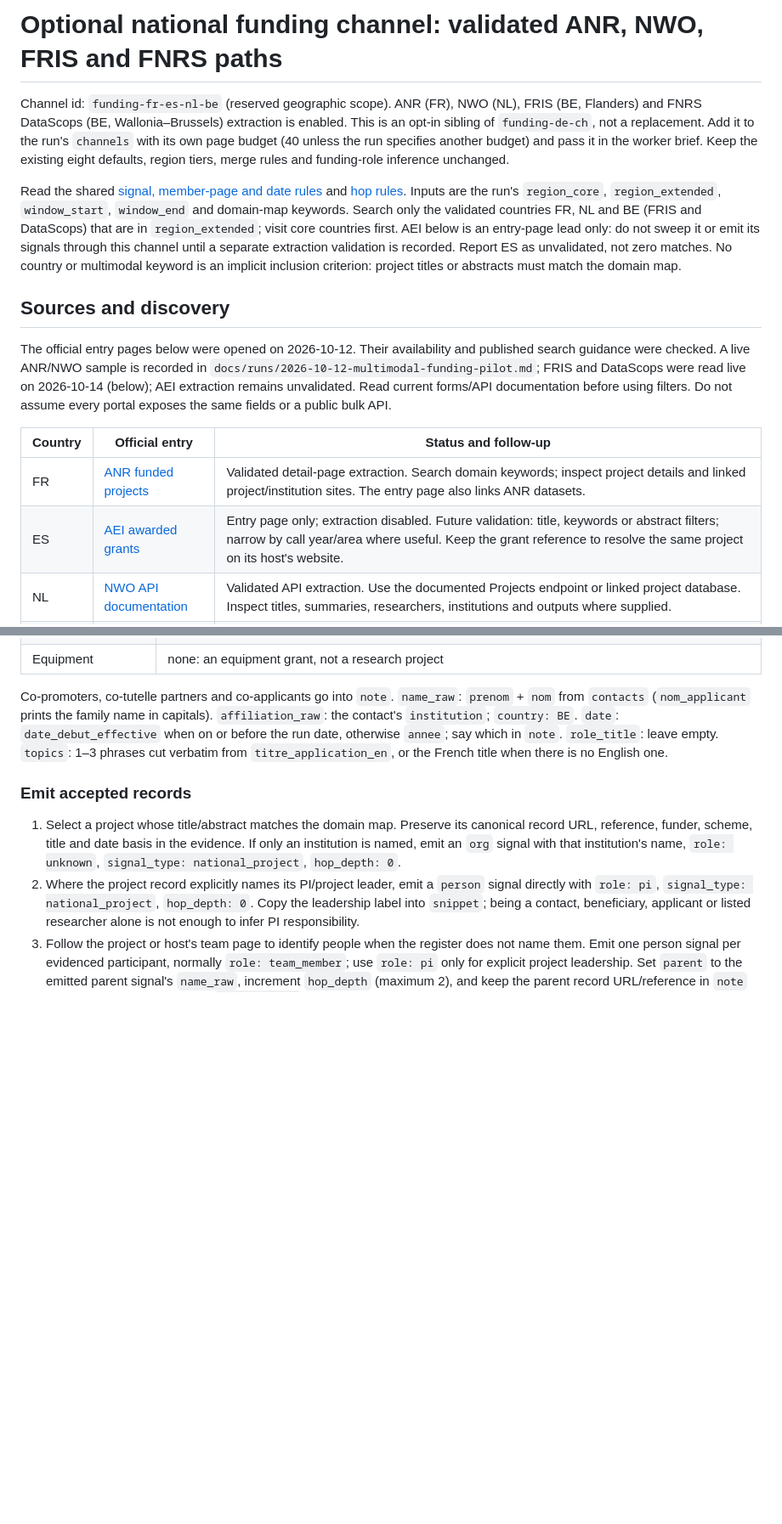
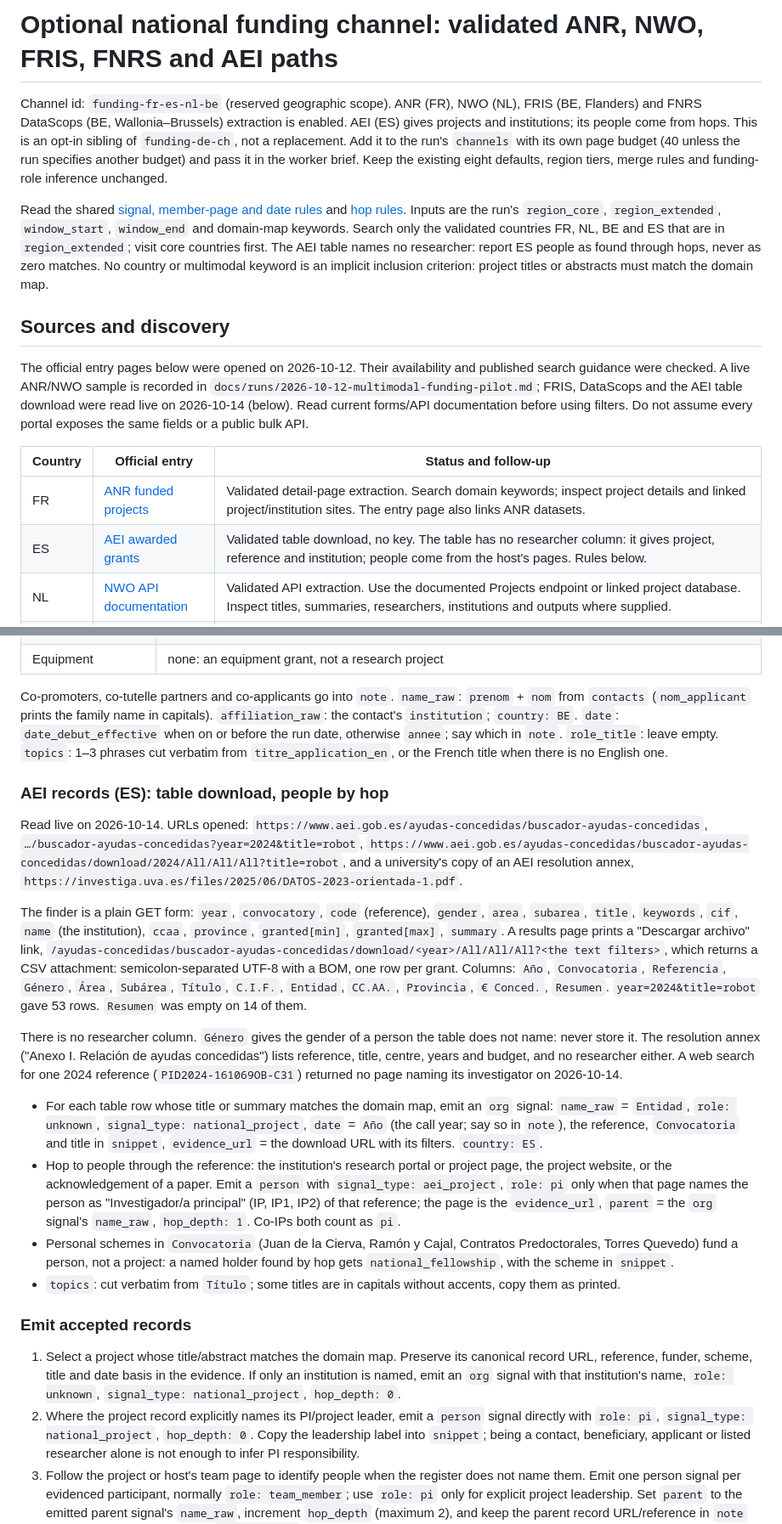
Before and after one commit to likun-fang/talent-scout, a Markdown page: references/channels/funding-fr-es-nl-be.md, 2 parts joined by grey strips. Shown at 85% size. GitHub-like rendering; blank space fills up the shorter version.

```diff
--- a/references/channels/funding-fr-es-nl-be.md
+++ b/references/channels/funding-fr-es-nl-be.md
@@ -1,30 +1,29 @@
-# Optional national funding channel: validated ANR, NWO, FRIS and FNRS paths
+# Optional national funding channel: validated ANR, NWO, FRIS, FNRS and AEI paths
 
 Channel id: `funding-fr-es-nl-be` (reserved geographic scope). ANR (FR), NWO (NL), FRIS (BE, Flanders) and FNRS
-DataScops (BE, Wallonia–Brussels) extraction is enabled.
+DataScops (BE, Wallonia–Brussels) extraction is enabled. AEI (ES) gives projects and institutions; its people come
+from hops.
 This is an opt-in sibling of `funding-de-ch`, not a replacement. Add it to the
 run's `channels` with its own page budget (40 unless the run specifies another budget) and pass it in the worker
 brief. Keep the existing eight defaults, region tiers, merge rules and funding-role inference unchanged.
 
 Read the shared [signal, member-page and date rules](README.md) and [hop rules](../30-hops.md). Inputs are the
 run's `region_core`, `region_extended`, `window_start`, `window_end` and domain-map keywords. Search only the
-validated countries FR, NL and BE (FRIS and DataScops) that are in `region_extended`; visit core countries first.
-AEI below is an entry-page lead only: do not sweep it or emit its signals through this
-channel until a separate extraction validation is recorded. Report ES as unvalidated, not zero
-matches. No country or
+validated countries FR, NL, BE and ES that are in `region_extended`; visit core countries first.
+The AEI table names no researcher: report ES people as found through hops, never as zero matches. No country or
 multimodal keyword is an implicit inclusion criterion: project titles or abstracts must match the domain map.
 
 ## Sources and discovery
 
 The official entry pages below were opened on 2026-10-12. Their availability and published search guidance were
 checked. A live ANR/NWO sample is recorded in `docs/runs/2026-10-12-multimodal-funding-pilot.md`;
-FRIS and DataScops were read live on 2026-10-14 (below); AEI extraction remains unvalidated. Read current forms/API documentation
+FRIS, DataScops and the AEI table download were read live on 2026-10-14 (below). Read current forms/API documentation
 before using filters. Do not assume every portal exposes the same fields or a public bulk API.
 
 | Country | Official entry | Status and follow-up |
 |---------|----------------|----------------------|
 | FR | [ANR funded projects](https://anr.fr/fr/projets-finances-et-impact/projets-finances/) | Validated detail-page extraction. Search domain keywords; inspect project details and linked project/institution sites. The entry page also links ANR datasets. |
-| ES | [AEI awarded grants](https://www.aei.gob.es/ayudas-concedidas/buscador-ayudas-concedidas) | Entry page only; extraction disabled. Future validation: title, keywords or abstract filters; narrow by call year/area where useful. Keep the grant reference to resolve the same project on its host's website. |
+| ES | [AEI awarded grants](https://www.aei.gob.es/ayudas-concedidas/buscador-ayudas-concedidas) | Validated table download, no key. The table has no researcher column: it gives project, reference and institution; people come from the host's pages. Rules below. |
 | NL | [NWO API documentation](https://data.nwo.nl/en/how-to-use-the-nwopen-api) | Validated API extraction. Use the documented Projects endpoint or linked project database. Inspect titles, summaries, researchers, institutions and outputs where supplied. |
 | BE | [FWO funded research](https://www.fwo.be/en/results-outreach/database-financed-research/) | Validated through FRIS, which FWO's page points to: SOAP services at `https://frisr4.researchportal.be/ws/`, no authentication. FRIS also holds university, VLAIO and EU projects of Flemish institutions. Rules below. |
 | BE | [FNRS DataScops entry](https://www.frs-fnrs.be/fr/recherches-financees-par-le-fnrs-datascops) | Validated through the JSON backend of `https://datascops.frs-fnrs.be`, no key. Rules below. |
@@ -188,6 +187,36 @@ Co-promoters, co-tutelle partners and co-applicants go into `note`. `name_raw`:
 `role_title`: leave empty. `topics`: 1–3 phrases cut verbatim from `titre_application_en`, or the French title when
 there is no English one.
 
+### AEI records (ES): table download, people by hop
+
+Read live on 2026-10-14. URLs opened: `https://www.aei.gob.es/ayudas-concedidas/buscador-ayudas-concedidas`,
+`…/buscador-ayudas-concedidas?year=2024&title=robot`,
+`https://www.aei.gob.es/ayudas-concedidas/buscador-ayudas-concedidas/download/2024/All/All/All?title=robot`, and a
+university's copy of an AEI resolution annex, `https://investiga.uva.es/files/2025/06/DATOS-2023-orientada-1.pdf`.
+
+The finder is a plain GET form: `year`, `convocatory`, `code` (reference), `gender`, `area`, `subarea`, `title`,
+`keywords`, `cif`, `name` (the institution), `ccaa`, `province`, `granted[min]`, `granted[max]`, `summary`. A results
+page prints a "Descargar archivo" link, `/ayudas-concedidas/buscador-ayudas-concedidas/download/<year>/All/All/All?<the
+text filters>`, which returns a CSV attachment: semicolon-separated UTF-8 with a BOM, one row per grant. Columns:
+`Año`, `Convocatoria`, `Referencia`, `Género`, `Área`, `Subárea`, `Título`, `C.I.F.`, `Entidad`, `CC.AA.`,
+`Provincia`, `€ Conced.`, `Resumen`. `year=2024&title=robot` gave 53 rows. `Resumen` was empty on 14 of them.
+
+There is no researcher column. `Género` gives the gender of a person the table does not name: never store it. The
+resolution annex ("Anexo I. Relación de ayudas concedidas") lists reference, title, centre, years and budget, and no
+researcher either. A web search for one 2024 reference (`PID2024-161069OB-C31`) returned no page naming its
+investigator on 2026-10-14.
+
+- For each table row whose title or summary matches the domain map, emit an `org` signal: `name_raw` = `Entidad`,
+  `role: unknown`, `signal_type: national_project`, `date` = `Año` (the call year; say so in `note`), the reference,
+  `Convocatoria` and title in `snippet`, `evidence_url` = the download URL with its filters. `country: ES`.
+- Hop to people through the reference: the institution's research portal or project page, the project website, or
+  the acknowledgement of a paper. Emit a `person` with `signal_type: aei_project`, `role: pi` only when that page
+  names the person as "Investigador/a principal" (IP, IP1, IP2) of that reference; the page is the `evidence_url`,
+  `parent` = the `org` signal's `name_raw`, `hop_depth: 1`. Co-IPs both count as `pi`.
+- Personal schemes in `Convocatoria` (Juan de la Cierva, Ramón y Cajal, Contratos Predoctorales, Torres Quevedo) fund
+  a person, not a project: a named holder found by hop gets `national_fellowship`, with the scheme in `snippet`.
+- `topics`: cut verbatim from `Título`; some titles are in capitals without accents, copy them as printed.
+
 ### Emit accepted records
 
 1. Select a project whose title/abstract matches the domain map. Preserve its canonical record URL, reference,
```
Also changed, not shown: other parts of references/channels/funding-fr-es-nl-be.md (+4 -3 lines), references/channels/README.md (+1 -1 lines).
